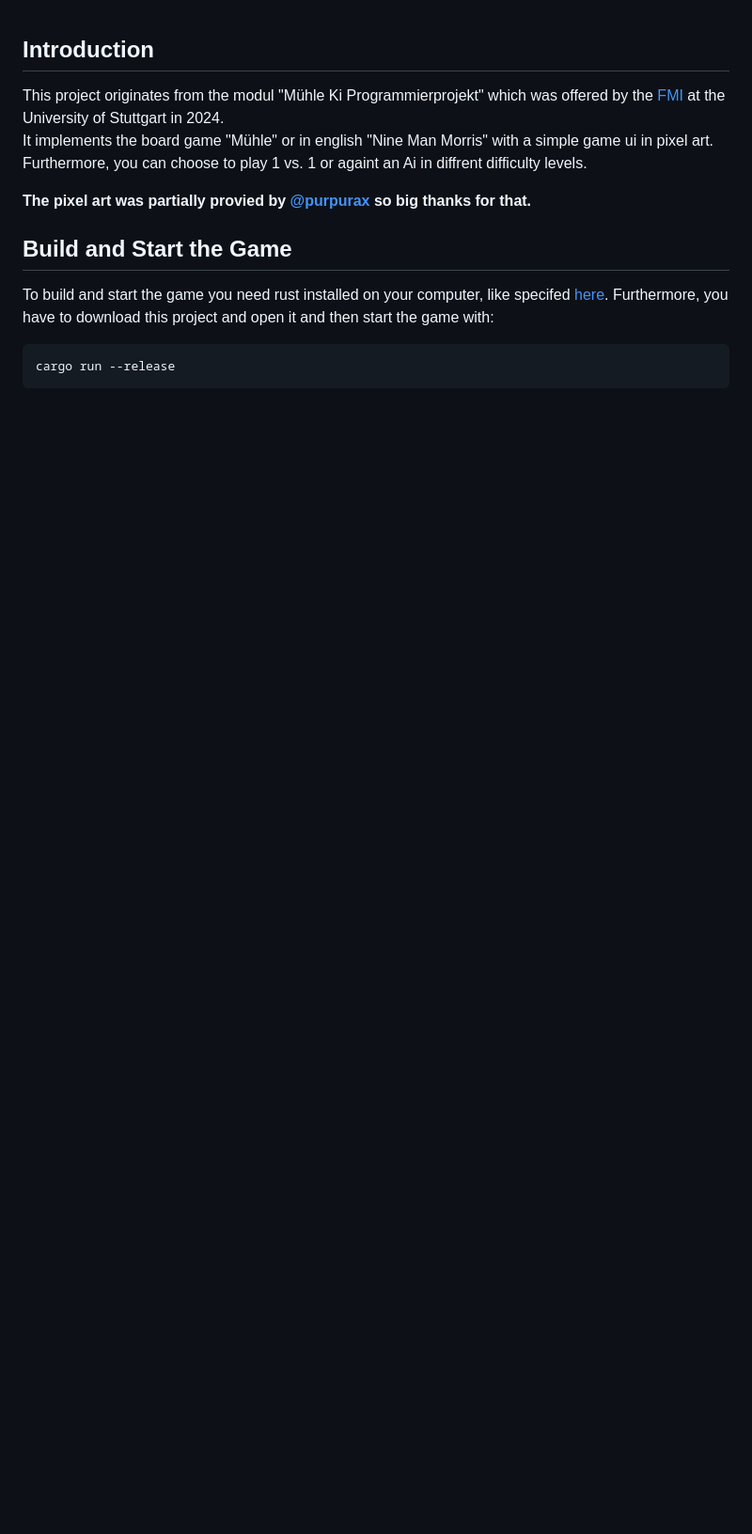
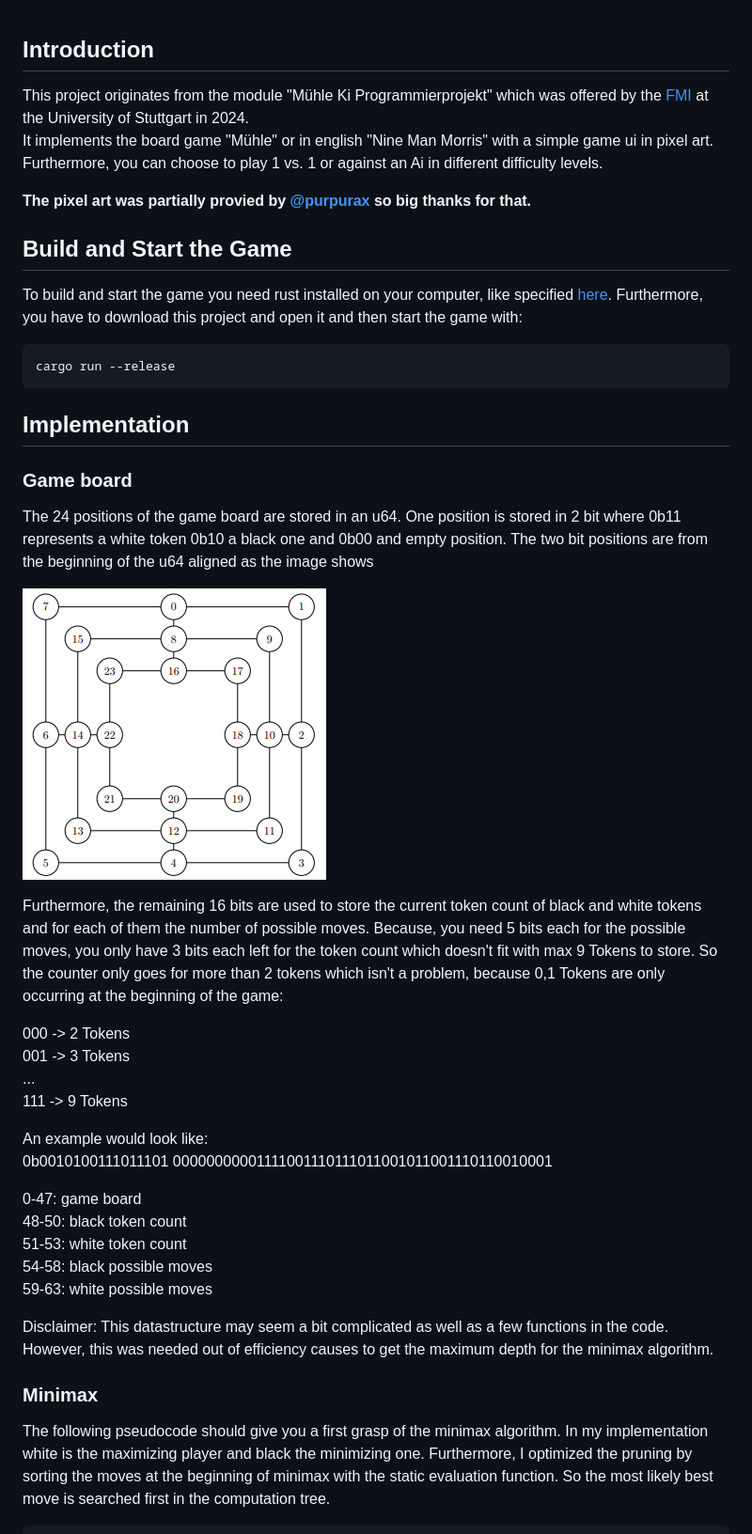
Before and after one commit to LouisRadek/muehle, a Markdown page: README.md, the part around the change printed below. Shown: that part at 94% size. GitHub-like rendering; pictures changed too: resources/datastructure.png (added); blank space fills up the shorter version.

Commit message:
docs: add implementation details to README

````diff
--- a/README.md
+++ b/README.md
@@ -1,13 +1,45 @@
 ## Introduction
 
-This project originates from the modul "Mühle Ki Programmierprojekt" which was offered by the [FMI](https://www.fmi.uni-stuttgart.de/de/) at the University of Stuttgart in 2024.
-It implements the board game "Mühle" or in english "Nine Man Morris" with a simple game ui in pixel art. Furthermore, you can choose to play 1 vs. 1 or againt an Ai in diffrent difficulty levels.
+This project originates from the module "Mühle Ki Programmierprojekt" which was offered by the [FMI](https://www.fmi.uni-stuttgart.de/de/) at the University of Stuttgart in 2024.
+It implements the board game "Mühle" or in english "Nine Man Morris" with a simple game ui in pixel art. Furthermore, you can choose to play 1 vs. 1 or against an Ai in different difficulty levels.
 
 **The pixel art was partially provied by [@purpurax](https://github.com/Purpurax) so big thanks for that.**
 
 ## Build and Start the Game
 
-To build and start the game you need rust installed on your computer, like specifed [here](https://www.rust-lang.org/learn/get-started). Furthermore, you have to download this project and open it and then start the game with:
+To build and start the game you need rust installed on your computer, like specified [here](https://www.rust-lang.org/learn/get-started). Furthermore, you have to download this project and open it and then start the game with:
 ```
 cargo run --release
 ```
+
+## Implementation
+
+### Game board
+
+The 24 positions of the game board are stored in an u64. One position is stored in 2 bit where 0b11 represents a white token 0b10 a black one and 0b00 and empty position. The two bit positions are from the beginning of the u64 aligned as the image shows
+
+![Datastructure image](./resources/datastructure.png)
+
+Furthermore, the remaining 16 bits are used to store the current token count of black and white tokens and for each of them the number of possible moves. Because, you need 5 bits each for the possible moves, you only have 3 bits each left for the token count which doesn't fit with max 9 Tokens to store. So the counter only goes for more than 2 tokens which isn't a problem, because 0,1 Tokens are only occurring at the beginning of the game:
+
+000 -> 2 Tokens <br />
+001 -> 3 Tokens <br />
+... <br />
+111 -> 9 Tokens <br />
+
+An example would look like: <br />
+0b0010100111011101 00000000001111001110111011001011001110110010001 <br />
+
+0-47: game board <br />
+48-50: black token count <br />
+51-53: white token count <br />
+54-58: black possible moves <br />
+59-63: white possible moves
+
+Disclaimer: This datastructure may seem a bit complicated as well as a few functions in the code. However, this was needed out of efficiency causes to get the maximum depth for the minimax algorithm.
+
+### Minimax
+
+The following pseudocode should give you a first grasp of the minimax algorithm. In my implementation white is the maximizing player
+and black the minimizing one. Furthermore, I optimized the pruning by sorting the moves at the beginning of minimax with the static evaluation function. So the most likely best move is searched first in the computation tree.
+
````
Also changed, not shown: other parts of README.md (+51 -0 lines).
